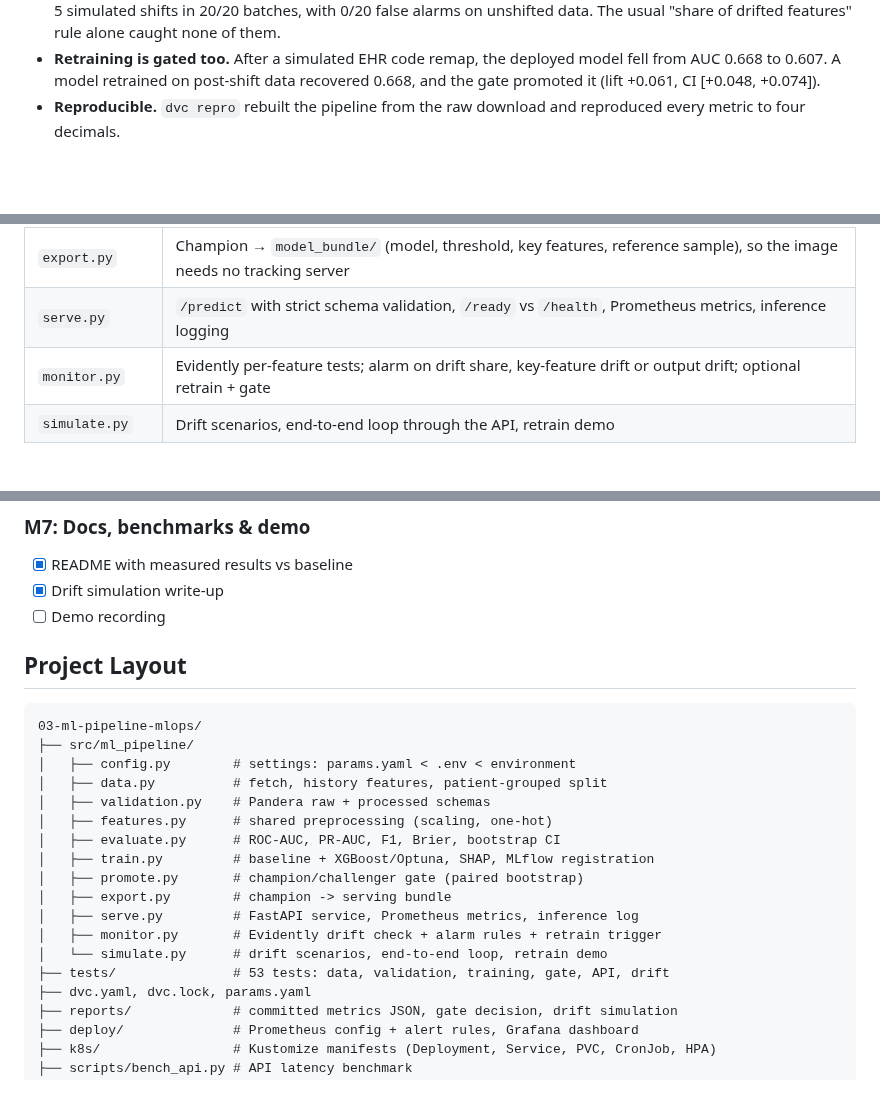
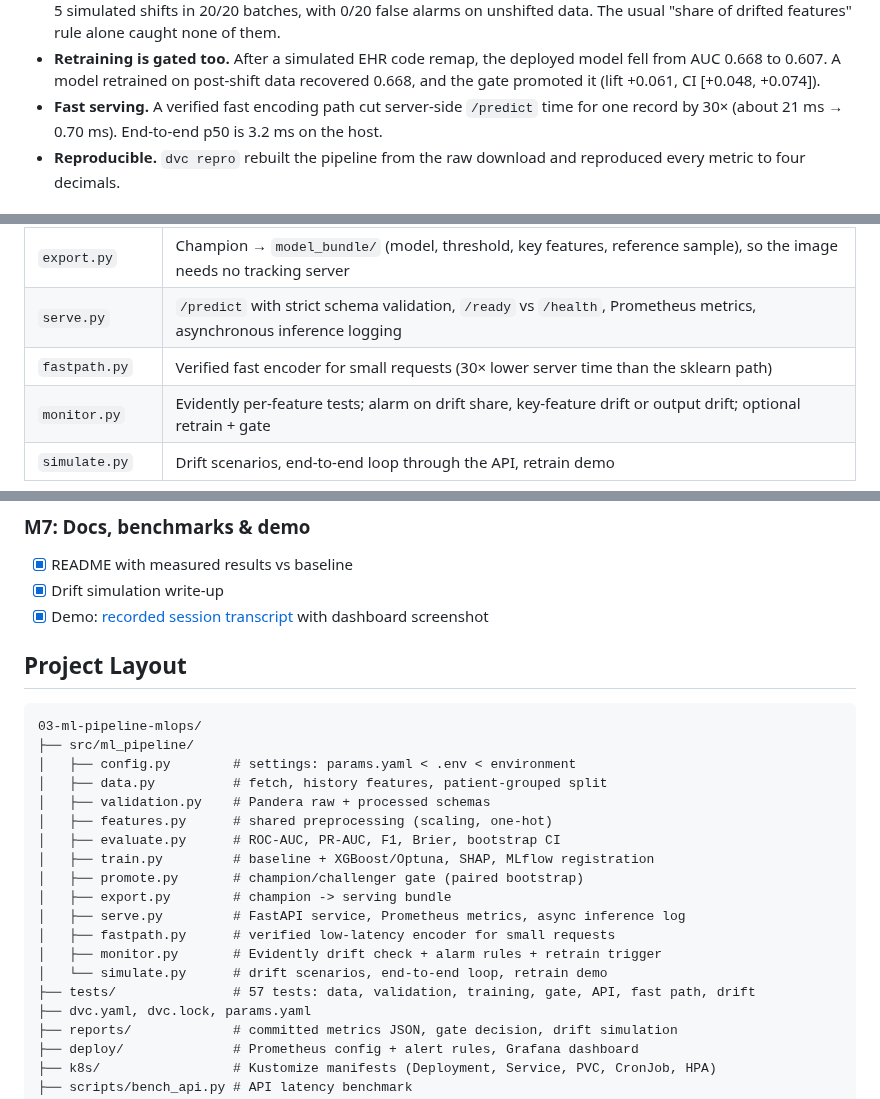
Before and after one commit to GunjanPR/03-ml-pipeline-mlops, a Markdown page: README.md, 3 parts joined by grey strips. Rendered like a GitHub page; blank space fills up the shorter version.

````diff
--- a/README.md
+++ b/README.md
@@ -19,6 +19,8 @@ reproducible with one command.
 * **Retraining is gated too.** After a simulated EHR code remap, the deployed model fell
   from AUC 0.668 to 0.607. A model retrained on post-shift data recovered 0.668, and the
   gate promoted it (lift +0.061, CI [+0.048, +0.074]).
+* **Fast serving.** A verified fast encoding path cut server-side `/predict` time for one
+  record by 30× (about 21 ms → 0.70 ms). End-to-end p50 is 3.2 ms on the host.
 * **Reproducible.** `dvc repro` rebuilt the pipeline from the raw download and reproduced
   every metric to four decimals.
 
@@ -92,7 +94,8 @@ What the project shows:
 | `train.py` | Baseline and XGBoost trainers; threshold chosen on validation; MLflow logging, SHAP artifacts, registration as `challenger` |
 | `promote.py` | The gate: compares challenger and reference on the same test rows and moves `champion` only on a significant lift |
 | `export.py` | Champion → `model_bundle/` (model, threshold, key features, reference sample), so the image needs no tracking server |
-| `serve.py` | `/predict` with strict schema validation, `/ready` vs `/health`, Prometheus metrics, inference logging |
+| `serve.py` | `/predict` with strict schema validation, `/ready` vs `/health`, Prometheus metrics, asynchronous inference logging |
+| `fastpath.py` | Verified fast encoder for small requests (30× lower server time than the sklearn path) |
 | `monitor.py` | Evidently per-feature tests; alarm on drift share, key-feature drift or output drift; optional retrain + gate |
 | `simulate.py` | Drift scenarios, end-to-end loop through the API, retrain demo |
 
@@ -267,7 +304,7 @@ Milestones follow [SHARED_STANDARDS.md](../SHARED_STANDARDS.md). Each one has a
 ### M7: Docs, benchmarks & demo
 - [x] README with measured results vs baseline
 - [x] Drift simulation write-up
-- [ ] Demo recording
+- [x] Demo: [recorded session transcript](docs/demo.md) with dashboard screenshot
 
 ## Project Layout
 ```
@@ -281,10 +318,11 @@ Milestones follow [SHARED_STANDARDS.md](../SHARED_STANDARDS.md). Each one has a
 │   ├── train.py         # baseline + XGBoost/Optuna, SHAP, MLflow registration
 │   ├── promote.py       # champion/challenger gate (paired bootstrap)
 │   ├── export.py        # champion -> serving bundle
-│   ├── serve.py         # FastAPI service, Prometheus metrics, inference log
+│   ├── serve.py         # FastAPI service, Prometheus metrics, async inference log
+│   ├── fastpath.py      # verified low-latency encoder for small requests
 │   ├── monitor.py       # Evidently drift check + alarm rules + retrain trigger
 │   └── simulate.py      # drift scenarios, end-to-end loop, retrain demo
-├── tests/               # 53 tests: data, validation, training, gate, API, drift
+├── tests/               # 57 tests: data, validation, training, gate, API, fast path, drift
 ├── dvc.yaml, dvc.lock, params.yaml
 ├── reports/             # committed metrics JSON, gate decision, drift simulation
 ├── deploy/              # Prometheus config + alert rules, Grafana dashboard
````
Also changed, not shown: other parts of README.md (+36 -2 lines), docs/demo.md (added, +82 -0 lines), docs/resume_bullets.md (+7 -1 lines), docs/grafana-dashboard.png (added), 9 other files.
